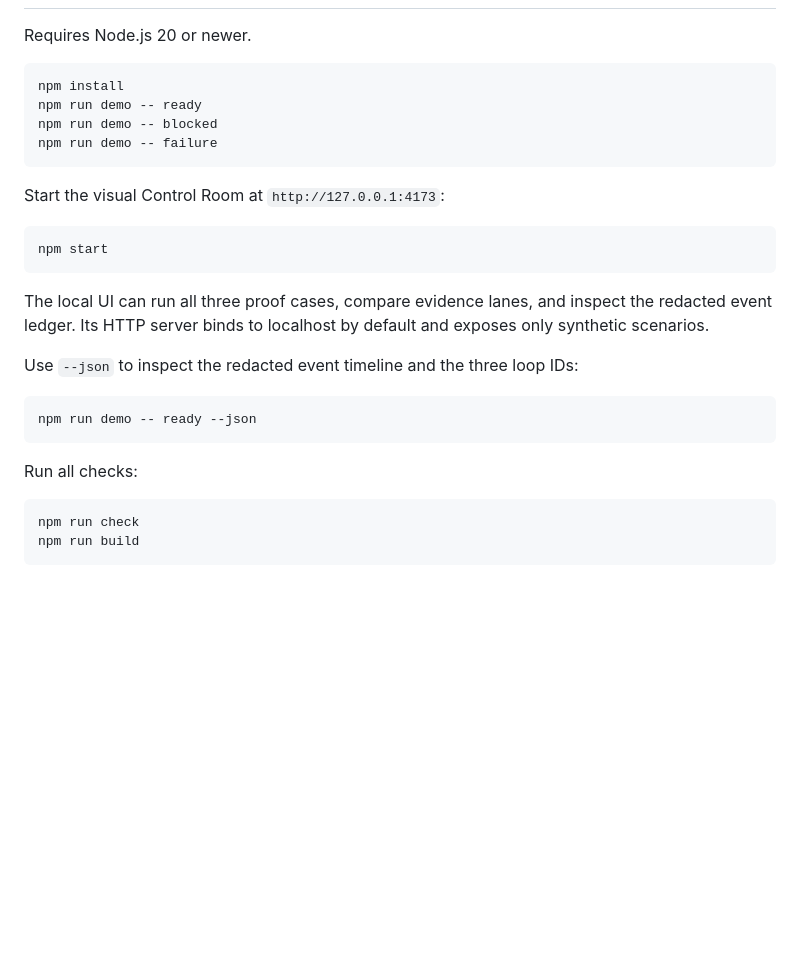
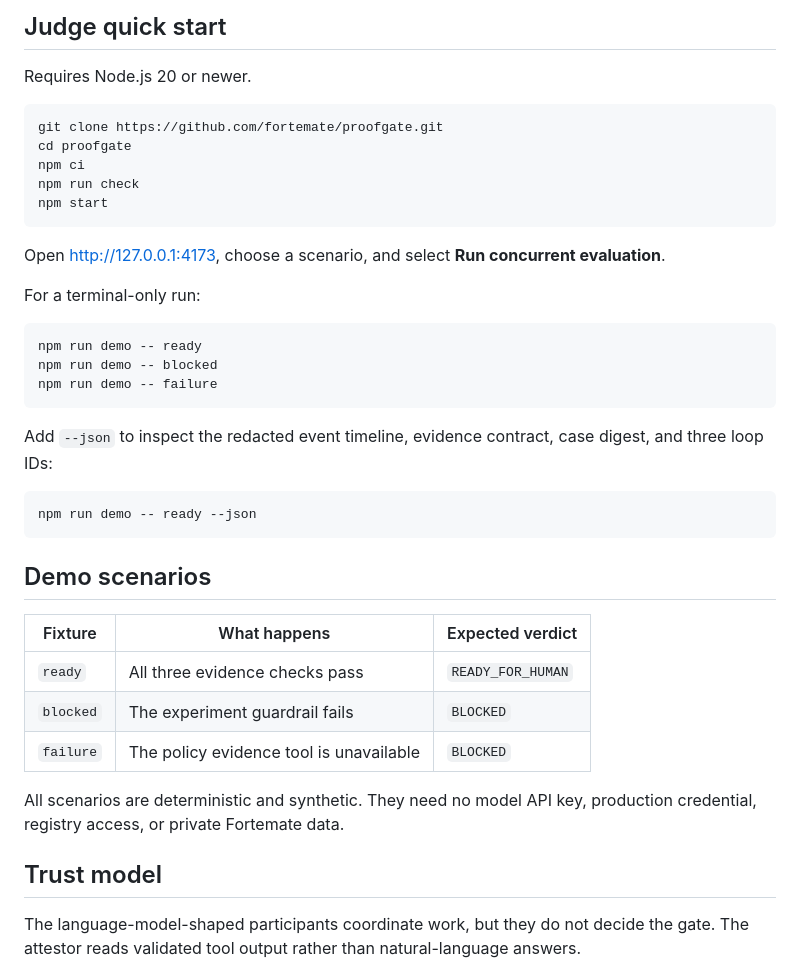
Before and after one commit to fortemate/proofgate, a Markdown page: README.md, the part around one of its changes. Drawn GitHub-style; blank space fills up the shorter version.

````diff
--- a/README.md
+++ b/README.md
@@ -46,31 +91,47 @@ bad schema, wrong digest, failed check, or timeout closes the gate.
+## Judge quick start
 
 Requires Node.js 20 or newer.
 
 ```bash
-npm install
+git clone https://github.com/fortemate/proofgate.git
+cd proofgate
+npm ci
+npm run check
+npm start
+```
+
+Open [http://127.0.0.1:4173](http://127.0.0.1:4173), choose a scenario, and
+select **Run concurrent evaluation**.
+
+For a terminal-only run:
+
+```bash
 npm run demo -- ready
 npm run demo -- blocked
 npm run demo -- failure
 ```
 
-Start the visual Control Room at `http://127.0.0.1:4173`:
-
-```bash
-npm start
-```
-
-The local UI can run all three proof cases, compare evidence lanes, and inspect
-the redacted event ledger. Its HTTP server binds to localhost by default and
-exposes only synthetic scenarios.
-
-Use `--json` to inspect the redacted event timeline and the three loop IDs:
+Add `--json` to inspect the redacted event timeline, evidence contract, case
+digest, and three loop IDs:
 
 ```bash
 npm run demo -- ready --json
 ```
 
-Run all checks:
+## Demo scenarios
 
-```bash
-npm run check
-npm run build
+| Fixture   | What happens                            | Expected verdict  |
+| --------- | --------------------------------------- | ----------------- |
+| `ready`   | All three evidence checks pass          | `READY_FOR_HUMAN` |
+| `blocked` | The experiment guardrail fails          | `BLOCKED`         |
+| `failure` | The policy evidence tool is unavailable | `BLOCKED`         |
+
+All scenarios are deterministic and synthetic. They need no model API key,
+production credential, registry access, or private Fortemate data.
+
+## Trust model
+
+The language-model-shaped participants coordinate work, but they do not decide
+the gate. The attestor reads validated tool output rather than natural-language
+answers.
+
````
Also changed, not shown: other parts of README.md (+119 -48 lines), docs/assets/README.md (added, +12 -0 lines), docs/demo-script.md (added, +75 -0 lines).
